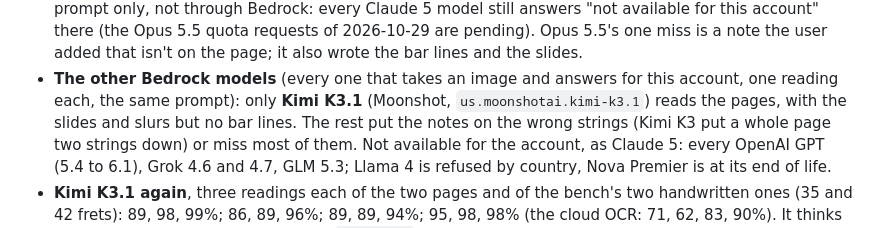
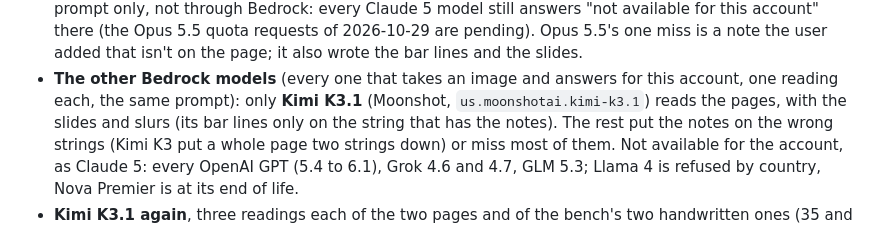
Before and after one commit to prodbytes/tabcam, a Markdown page: specs/cloud-ocr.md, the part around the change. Drawn GitHub-style.

Commit message:
Specs: Kimi's bar lines, said exactly
Co-Authored-By: Claude <noreply@anthropic.com>

```diff
--- a/specs/cloud-ocr.md
+++ b/specs/cloud-ocr.md
@@ -570,7 +570,8 @@ against the verified text. No code changed.
 - **The other Bedrock models** (every one that takes an image and
   answers for this account, one reading each, the same prompt): only
   **Kimi K3.1** (Moonshot, `us.moonshotai.kimi-k3.1`) reads the pages,
-  with the slides and slurs but no bar lines. The rest put the notes on
+  with the slides and slurs (its bar lines only on the string that has
+  the notes). The rest put the notes on
   the wrong strings (Kimi K3 put a whole page two strings down) or miss
   most of them. Not available for the account, as Claude 5: every OpenAI
   GPT (5.4 to 6.1), Grok 4.6 and 4.7, GLM 5.3; Llama 4 is refused by
```
